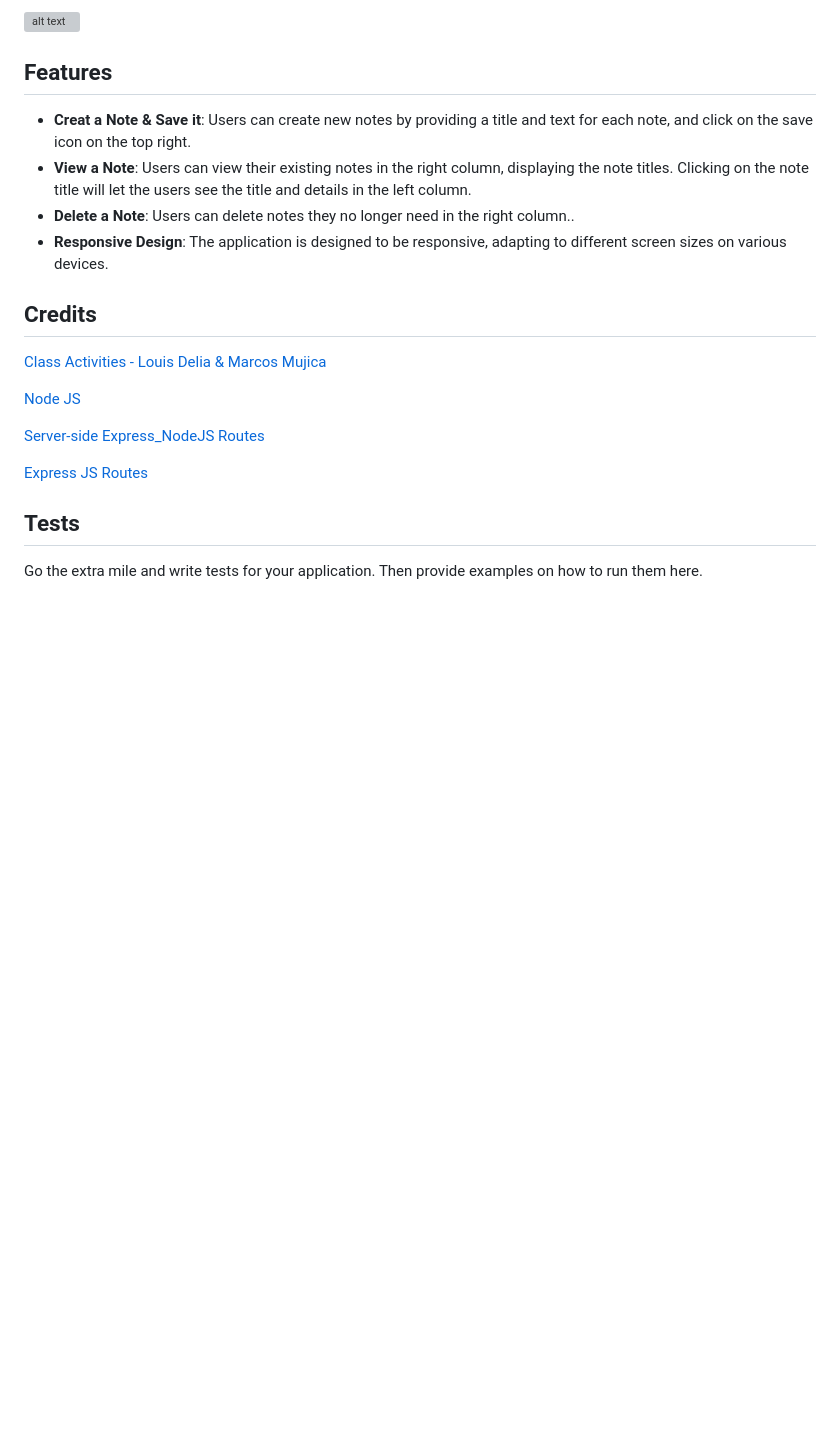
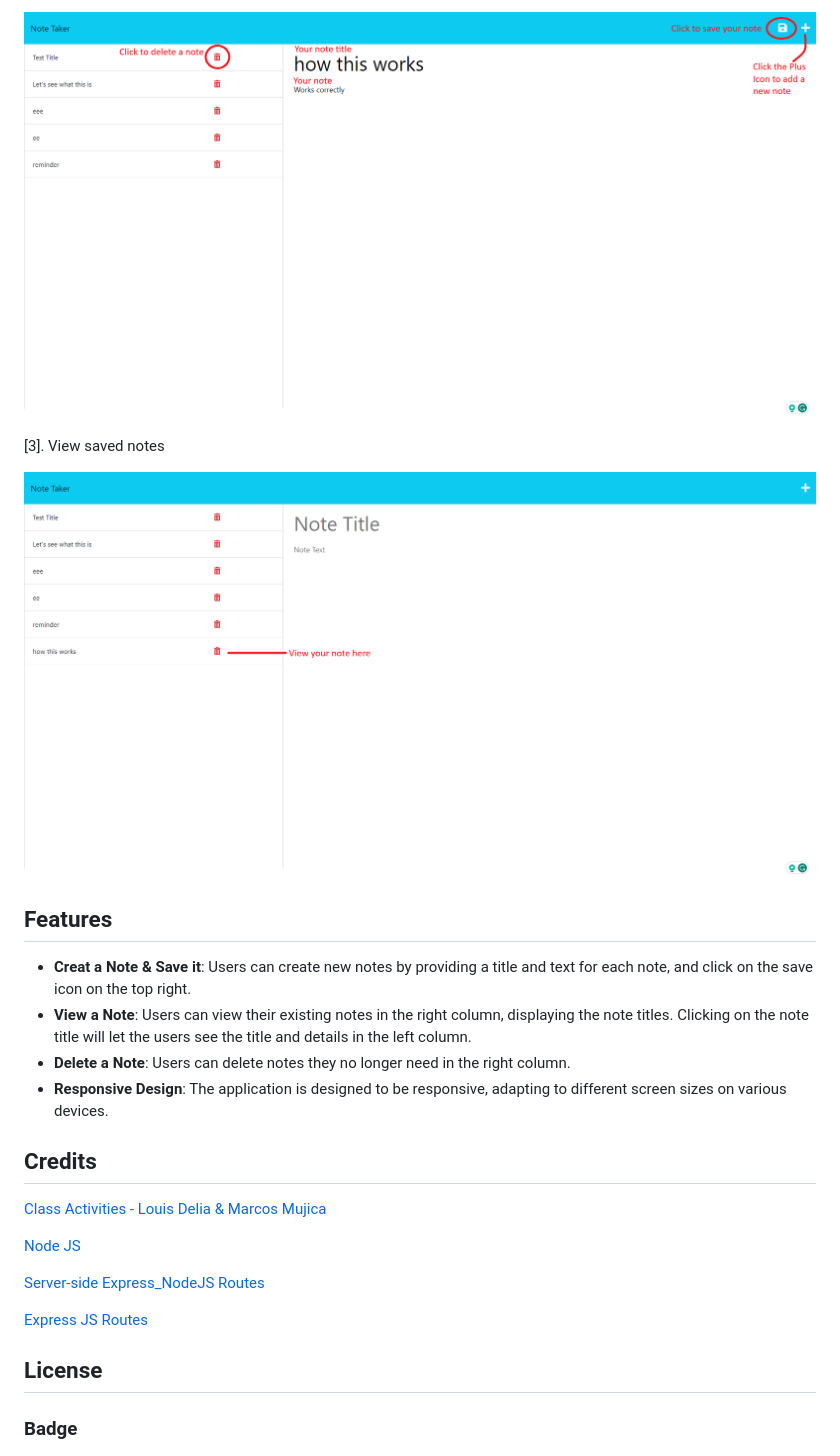
Before and after one commit to hafsah1976/Express.js-Challenge-Note-Taker, a Markdown page: README.md, the part around one of its changes. Rendered like a GitHub page; pictures changed too: images/savednotes-on-the-left.png (added), images/saving-a-note.png (added); blank space fills up the shorter version; grey boxes are pictures that could not be loaded.

Commit message:
adding screenshots and final touches

```diff
--- a/README.md
+++ b/README.md
@@ -37,11 +30,15 @@ To add a screenshot, create an `assets/images` folder in your repository and upl
 
-![alt text](assets/images/screenshot.png)
+![Add note page](images/saving-a-note.png)
+
+[3]. View saved notes
+
+![View all notes page](images/savednotes-on-the-left.png)
 
 ## Features
 
 - **Creat a Note & Save it**: Users can create new notes by providing a title and text for each note, and click on the save icon on the top right.
 - **View a Note**: Users can view their existing notes in the right column, displaying the note titles. Clicking on the note title will let the users see the title and details in the left column.
-- **Delete a Note**: Users can delete notes they no longer need in the right column..
+- **Delete a Note**: Users can delete notes they no longer need in the right column.
 - **Responsive Design**: The application is designed to be responsive, adapting to different screen sizes on various devices.
 
 ## Credits
@@ -54,7 +51,7 @@ To add a screenshot, create an `assets/images` folder in your repository and upl
 
 [Express JS Routes](https://www.youtube.com/watch?v=0Hu27PoloYw)
 
-## Tests
+## License
 
-Go the extra mile and write tests for your application. Then provide examples on how to run them here.
+### Badge
 
```
Also changed, not shown: other parts of README.md (+7 -16 lines), User-Story.MD (deleted, +0 -21 lines), images/app-homepage.png (added), 3 other files.
